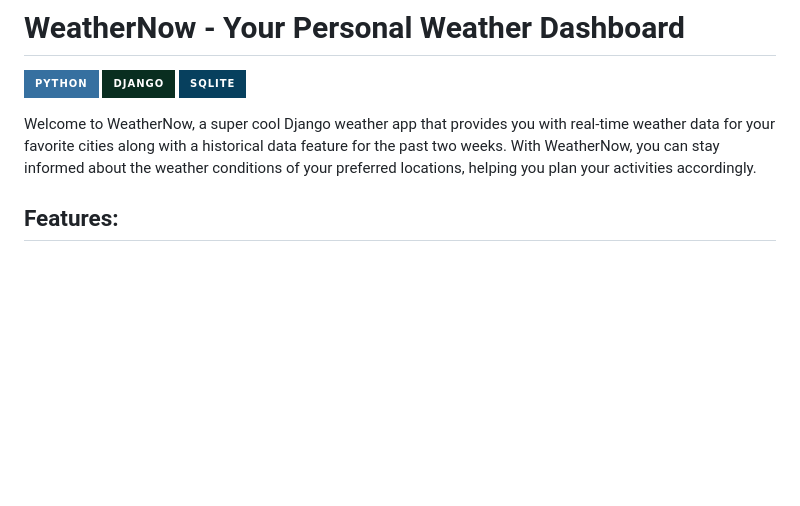
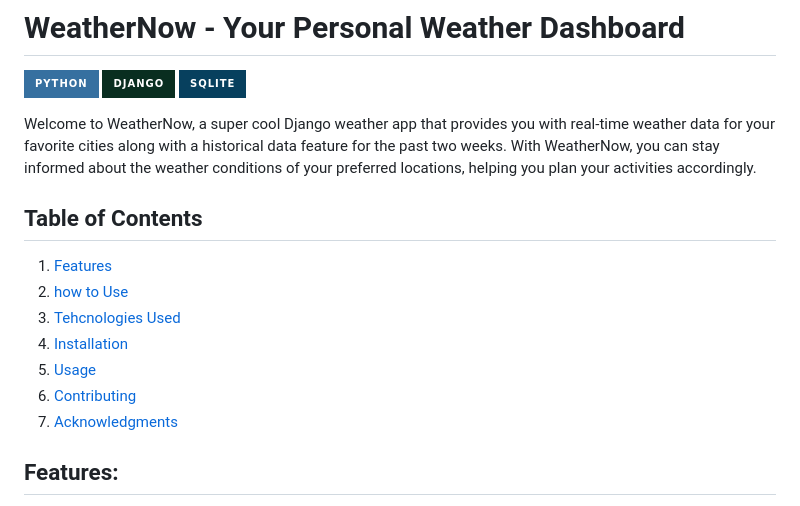
Before and after one commit to Rohit10jr/Weatherapp-Ecube, a Markdown page: README.md, the part around the change. GitHub-like rendering; badges without logos; blank space fills up the shorter version.

```diff
--- a/README.md
+++ b/README.md
@@ -5,6 +5,16 @@
 
 Welcome to WeatherNow, a super cool Django weather app that provides you with real-time weather data for your favorite cities along with a historical data feature for the past two weeks.
 With WeatherNow, you can stay informed about the weather conditions of your preferred locations, helping you plan your activities accordingly.
+
+## Table of Contents
+
+1. [Features](#features)
+2. [how to Use](#how-to-use)
+3. [Tehcnologies Used](#technologies-used)
+4. [Installation](#installation)
+5. [Usage](#usage)
+6. [Contributing](#contributing)
+7. [Acknowledgments](#acknowledgments)
 
 ## Features:
 
```
